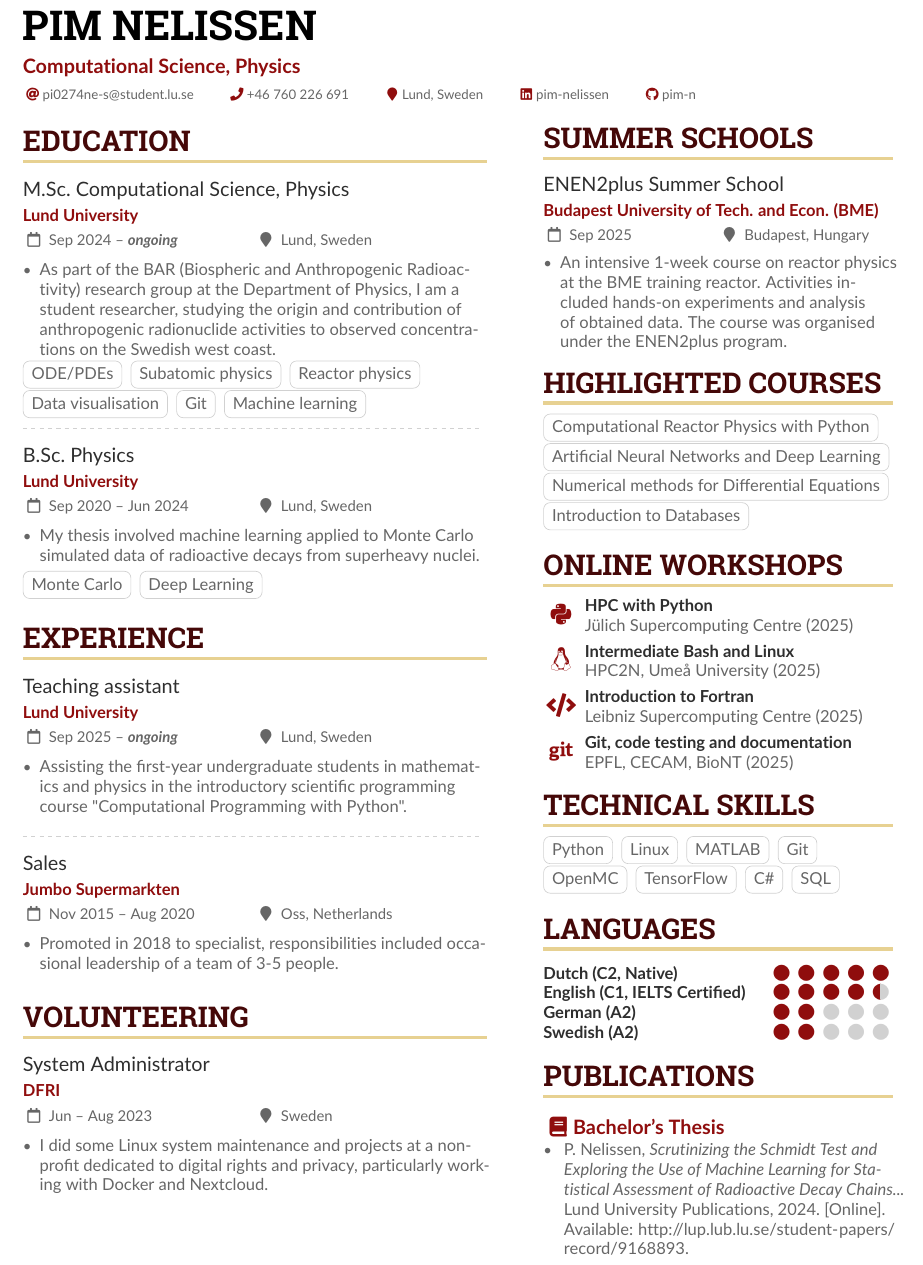
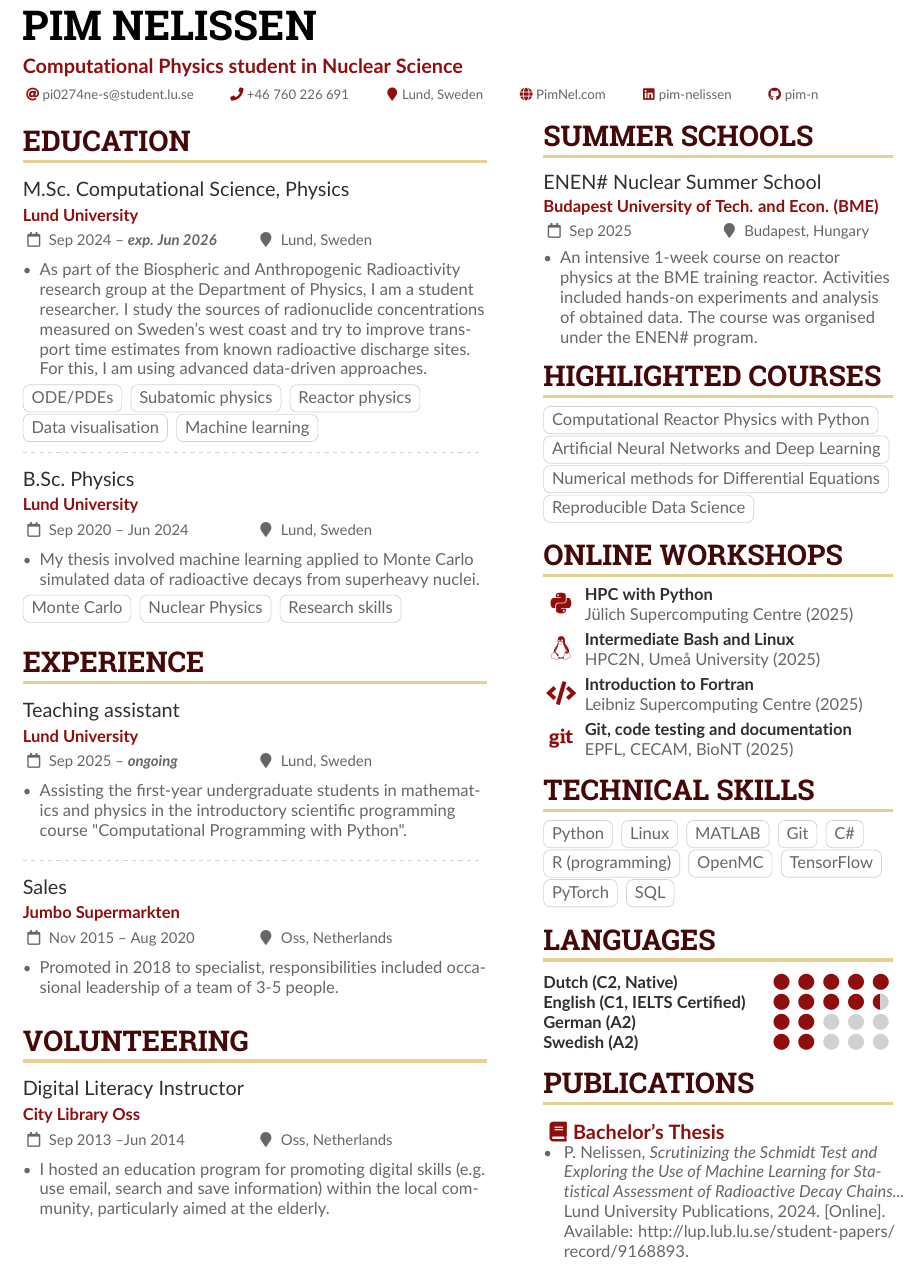
Before and after one commit to pim-n/CV, a LaTeX CV (cv.tex): part of the page, cut so that both start at the same text. Compiled offline with pdfLaTeX.

Commit message:
october 2025 update

```diff
--- a/cv.tex
+++ b/cv.tex
@@ -96,7 +96,7 @@
 % \usepackage{academicons}\let\faOrcid\aiOrcid
 \begin{document}
 \name{Pim Nelissen}
-\tagline{Computational Science, Physics}
+\tagline{Computational Physics student in Nuclear Science}
 %% You can add multiple photos on the left or right
 
 % \photoL{2.5cm}{Yacht_High,Suitcase_High}
@@ -112,7 +112,7 @@
   \phone{+46 760 226 691}
   %\mailaddress{Lund,}
   \location{Lund, Sweden}
-  %\homepage{www.homepage.com}
+  \homepage{PimNel.com}
   % \twitter{@twitterhandle}
   % \xtwitter{@x-handle}
   \linkedin{pim-nelissen}
@@ -149,16 +149,15 @@
 
 \cvsection{Education}
 
-\cvevent{M.Sc.\ Computational Science, Physics}{Lund University}{Sep 2024 -- \textbf{\textit{ongoing}}}{Lund, Sweden}
+\cvevent{M.Sc.\ Computational Science, Physics}{Lund University}{Sep 2024 -- \textbf{\textit{exp. Jun 2026}}}{Lund, Sweden}
 \begin{itemize}
-	\item As part of the BAR (Biospheric and Anthropogenic Radioactivity) research group at the Department of Physics, I am a student researcher, studying the origin and contribution of anthropogenic radionuclide activities to observed concentrations on the Swedish west coast.
+	\item As part of the Biospheric and Anthropogenic Radioactivity research group at the Department of Physics, I am a student researcher. I study the sources of radionuclide concentrations measured on Sweden’s west coast and try to improve transport time estimates from known radioactive discharge sites. For this, I am using advanced data-driven approaches.
 \end{itemize}
 {\LaTeXraggedright
 	\cvtag{ODE/PDEs}
 	\cvtag{Subatomic physics}
 	\cvtag{Reactor physics}
 	\cvtag{Data visualisation}
-	\cvtag{Git}
 	\cvtag{Machine learning}
 	\par}
 
@@ -171,7 +170,8 @@
 \end{itemize}
 {\LaTeXraggedright
 	\cvtag{Monte Carlo}
-	\cvtag{Deep Learning}
+	\cvtag{Nuclear Physics}
+	\cvtag{Research skills}
 	\par}
 
 % Start a 2-column paracol. Both the left and right columns will automatically
@@ -201,17 +201,17 @@
 
 \cvsection{Volunteering}
 
-\cvevent{System Administrator}{DFRI}{Jun -- Aug 2023}{Sweden}
-\begin{itemize}
-\item I did some Linux system maintenance and projects at a non-profit dedicated to digital rights and privacy, particularly working with Docker and Nextcloud.
-\end{itemize}
+%\cvevent{System Administrator}{DFRI}{Jun -- Aug 2023}{Sweden}
+%\begin{itemize}
+%\item I did some Linux system maintenance and projects at a non-profit dedicated to digital rights and privacy, particularly working with Docker and Nextcloud.
+%\end{itemize}
 
 % \divider
 
-% \cvevent{Digital Literacy Instructor}{City Library Oss}{Sep 2013 --Jun 2014}{Oss, Netherlands}
-% \begin{itemize}
-% 	\item I hosted an education program for promoting digital skills (e.g. use email, search and save information) within the local community, particularly aimed at the elderly.
-% \end{itemize}
+\cvevent{Digital Literacy Instructor}{City Library Oss}{Sep 2013 --Jun 2014}{Oss, Netherlands}
+\begin{itemize}
+	\item I hosted an education program for promoting digital skills (e.g. use email, search and save information) within the local community, particularly aimed at the elderly.
+\end{itemize}
 
 % use ONLY \newpage if you want to force a page break for
 % ONLY the current column
@@ -228,9 +228,9 @@
 
 \cvsection{Summer Schools}
 
-\cvevent{ENEN2plus Summer School}{Budapest University of Tech. and Econ. (BME)}{Sep 2025}{Budapest, Hungary}
+\cvevent{ENEN\# Nuclear Summer School}{Budapest University of Tech. and Econ. (BME)}{Sep 2025}{Budapest, Hungary}
 \begin{itemize}
-	\item An intensive 1-week course on reactor physics at the BME training reactor. Activities included hands-on experiments and analysis of obtained data. The course was organised under the ENEN2plus program.
+	\item An intensive 1-week course on reactor \\ physics at the BME training reactor. Activities included hands-on experiments and analysis of obtained data. The course was organised under the ENEN\# program.
 \end{itemize}
 
 \cvsection{Highlighted Courses}
@@ -238,7 +238,7 @@
 \cvtag{Computational Reactor Physics with Python}\\
 \cvtag{Artificial Neural Networks and Deep Learning}
 \cvtag{Numerical methods for Differential Equations}
-\cvtag{Introduction to Databases}
+\cvtag{Reproducible Data Science}
 
 \medskip
 
@@ -294,10 +294,12 @@
 \cvtag{Python}
 \cvtag{Linux}
 \cvtag{MATLAB}
-\cvtag{Git}\\
+\cvtag{Git}
+\cvtag{C\#}
+\cvtag{R (programming)}
 \cvtag{OpenMC}
 \cvtag{TensorFlow}
-\cvtag{C\#}
+\cvtag{PyTorch}
 \cvtag{SQL}
 
 \medskip
```
Also changed, not shown: cv.pdf.
